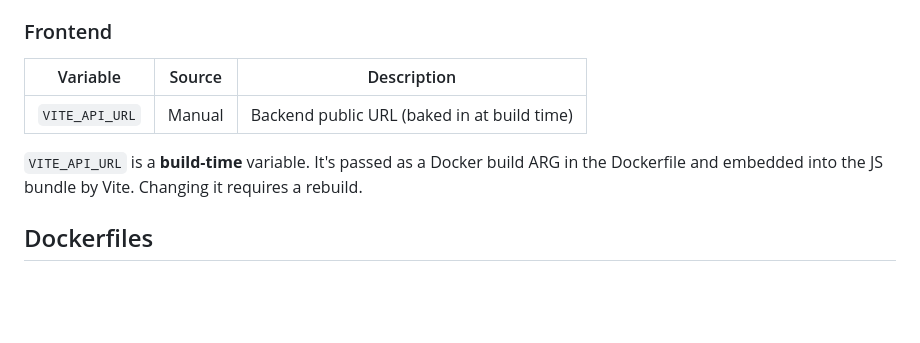
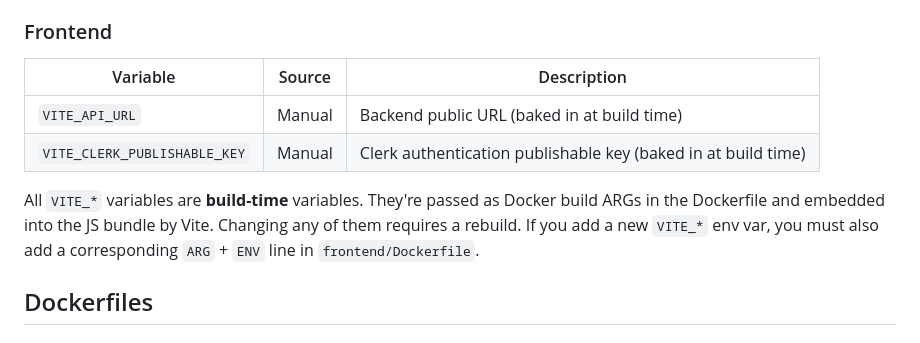
Before and after one commit to yourdesigncoza/wdi, a Markdown page: RAILWAY.md, the part around the change. Rendered like a GitHub page; blank space fills up the shorter version.

Commit message:
docs: add VITE_CLERK_PUBLISHABLE_KEY to RAILWAY.md
Generated by John @ YourDesign.co.za

```diff
--- a/RAILWAY.md
+++ b/RAILWAY.md
@@ -96,11 +96,12 @@ The backend `config.py` uses `pydantic-settings` with env var loading. The `DATA
 
 ### Frontend
 
-| Variable       | Source  | Description                              |
-|---------------|---------|------------------------------------------|
-| `VITE_API_URL`| Manual  | Backend public URL (baked in at build time) |
+| Variable                       | Source  | Description                              |
+|-------------------------------|---------|------------------------------------------|
+| `VITE_API_URL`                | Manual  | Backend public URL (baked in at build time) |
+| `VITE_CLERK_PUBLISHABLE_KEY`  | Manual  | Clerk authentication publishable key (baked in at build time) |
 
-`VITE_API_URL` is a **build-time** variable. It's passed as a Docker build ARG in the Dockerfile and embedded into the JS bundle by Vite. Changing it requires a rebuild.
+All `VITE_*` variables are **build-time** variables. They're passed as Docker build ARGs in the Dockerfile and embedded into the JS bundle by Vite. Changing any of them requires a rebuild. If you add a new `VITE_*` env var, you must also add a corresponding `ARG` + `ENV` line in `frontend/Dockerfile`.
 
 ## Dockerfiles
 
```
